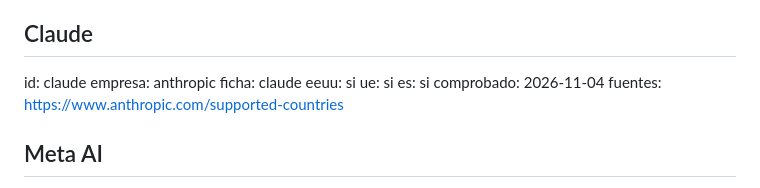
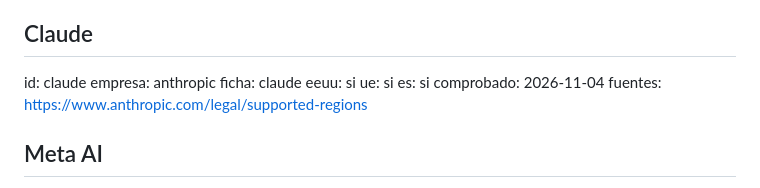
Before and after one commit to cristianarangold-gif/radarai-web, a Markdown page: data/disponibilidad.md, the part around the change. GitHub-like rendering.

Commit message:
Disponibilidad: dirección definitiva de la lista de regiones de Claude
Co-Authored-By: Claude Opus 5.5 <noreply@anthropic.com>

```diff
--- a/data/disponibilidad.md
+++ b/data/disponibilidad.md
@@ -222,7 +222,7 @@ eeuu: si
 ue: si
 es: si
 comprobado: 2026-11-04
-fuentes: https://www.anthropic.com/supported-countries
+fuentes: https://www.anthropic.com/legal/supported-regions
 
 ## Meta AI
 id: meta-ai
```
